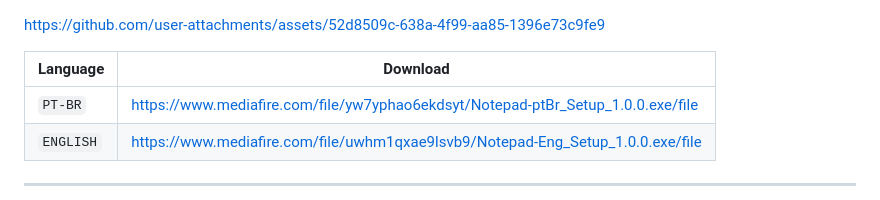
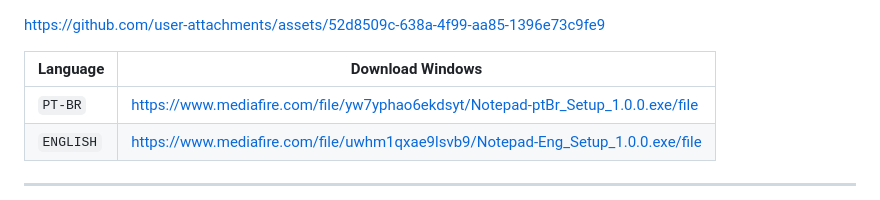
Before and after one commit to oblipix/NotePad, a Markdown page: README.md, the part around the change. GitHub-like rendering.

```diff
--- a/README.md
+++ b/README.md
@@ -12,7 +12,7 @@ https://github.com/user-attachments/assets/52d8509c-638a-4f99-aa85-1396e73c9fe9
 
 
 
-| Language | Download |
+| Language | Download Windows |
 | --- | --- |
 | `PT-BR`   | https://www.mediafire.com/file/yw7yphao6ekdsyt/Notepad-ptBr_Setup_1.0.0.exe/file |
 | `ENGLISH` | https://www.mediafire.com/file/uwhm1qxae9lsvb9/Notepad-Eng_Setup_1.0.0.exe/file |
```
